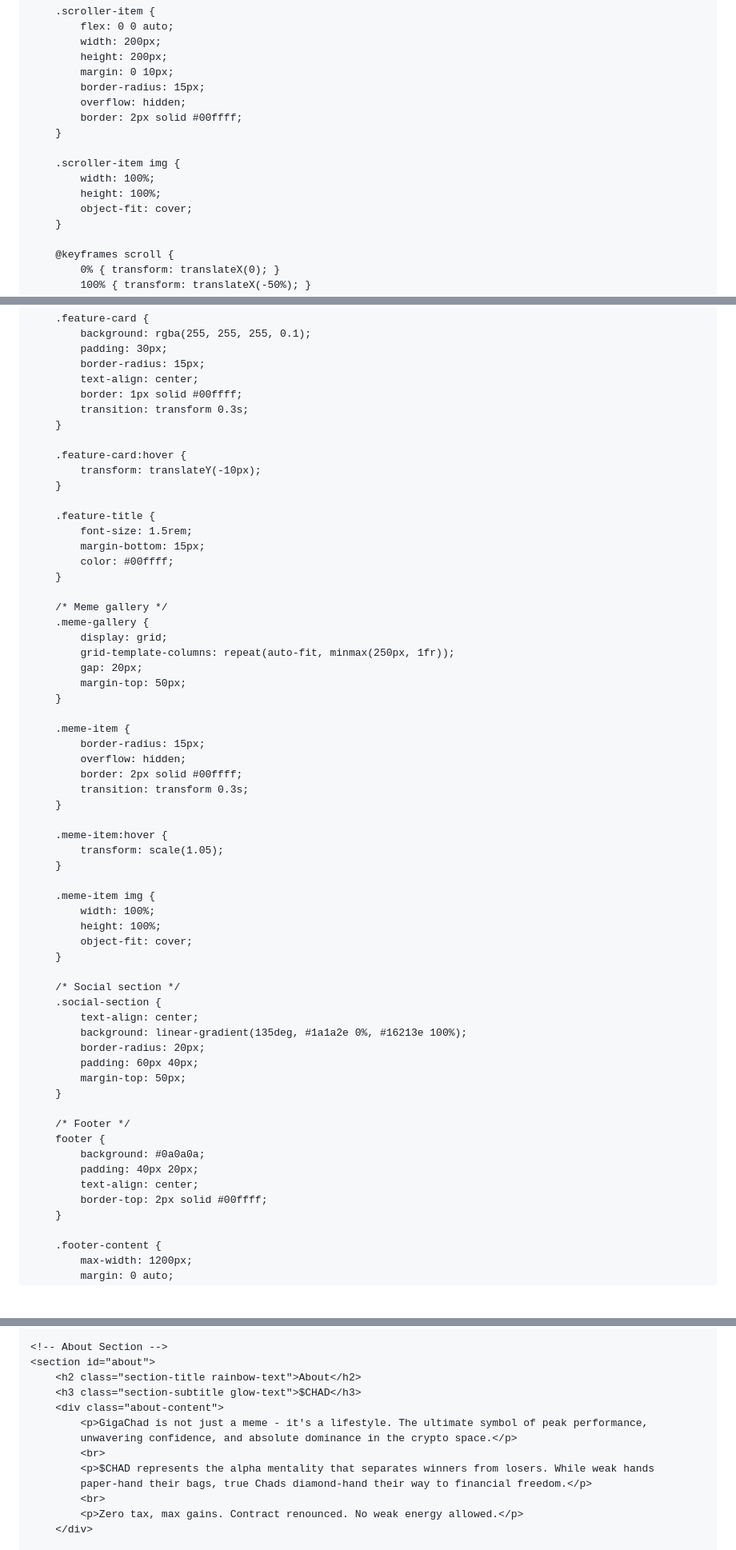
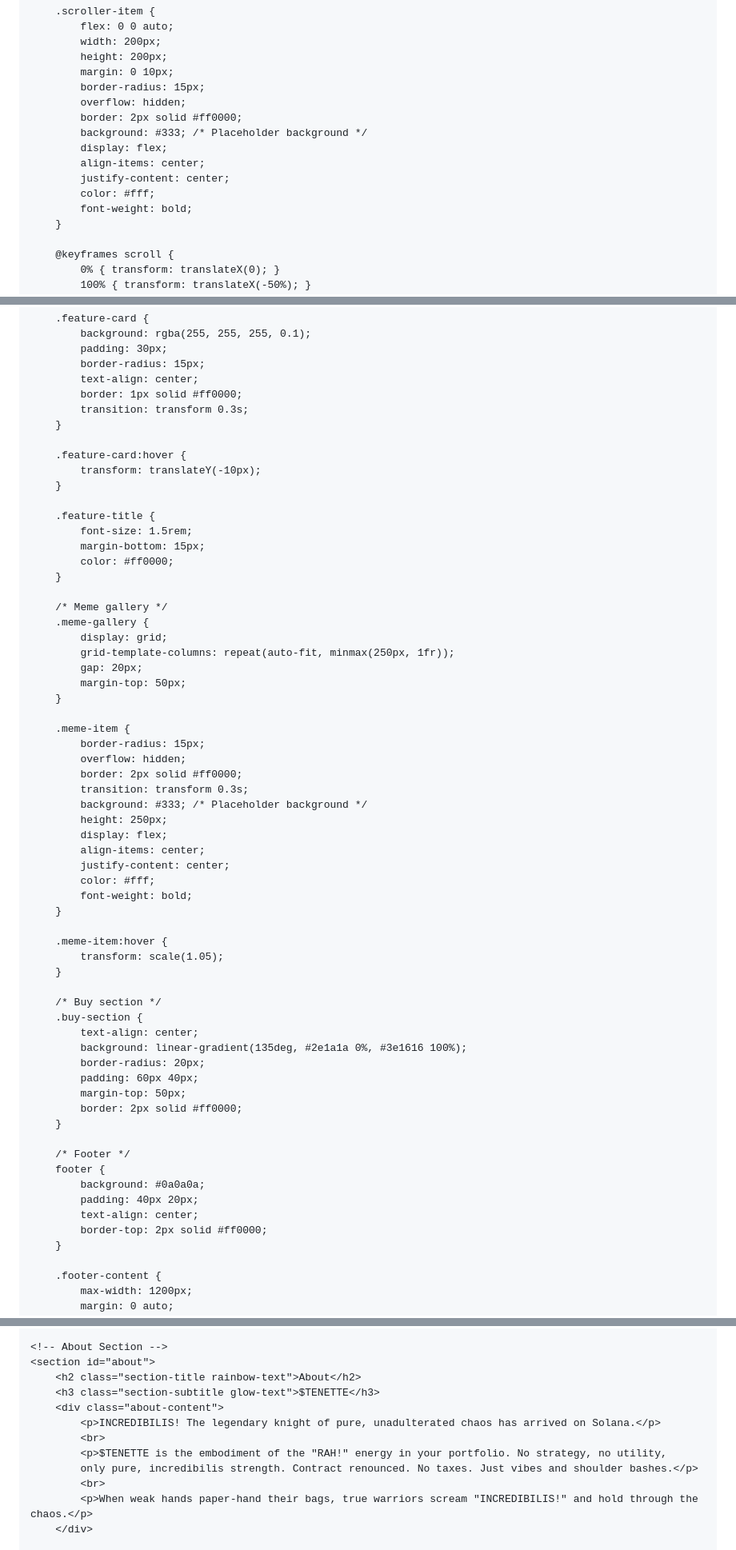
Before and after one commit to Jaggermaster-eg/Grumio, a Markdown page: README.md, 3 parts joined by grey strips. Shown: that part at 80% size. GitHub-like rendering; blank space fills up the shorter version.

```diff
--- a/README.md
+++ b/README.md
@@ -197,13 +177,13 @@
             margin: 0 10px;
             border-radius: 15px;
             overflow: hidden;
-            border: 2px solid #00ffff;
-        }
-
-        .scroller-item img {
-            width: 100%;
-            height: 100%;
-            object-fit: cover;
+            border: 2px solid #ff0000;
+            background: #333; /* Placeholder background */
+            display: flex;
+            align-items: center;
+            justify-content: center;
+            color: #fff;
+            font-weight: bold;
         }
 
         @keyframes scroll {
@@ -224,7 +204,7 @@
             padding: 30px;
             border-radius: 15px;
             text-align: center;
-            border: 1px solid #00ffff;
+            border: 1px solid #ff0000;
             transition: transform 0.3s;
         }
 
@@ -235,7 +215,7 @@
         .feature-title {
             font-size: 1.5rem;
             margin-bottom: 15px;
-            color: #00ffff;
+            color: #ff0000;
         }
 
         /* Meme gallery */
@@ -249,27 +229,29 @@
         .meme-item {
             border-radius: 15px;
             overflow: hidden;
-            border: 2px solid #00ffff;
+            border: 2px solid #ff0000;
             transition: transform 0.3s;
+            background: #333; /* Placeholder background */
+            height: 250px;
+            display: flex;
+            align-items: center;
+            justify-content: center;
+            color: #fff;
+            font-weight: bold;
         }
 
         .meme-item:hover {
             transform: scale(1.05);
         }
 
-        .meme-item img {
-            width: 100%;
-            height: 100%;
-            object-fit: cover;
-        }
-
-        /* Social section */
-        .social-section {
+        /* Buy section */
+        .buy-section {
             text-align: center;
-            background: linear-gradient(135deg, #1a1a2e 0%, #16213e 100%);
+            background: linear-gradient(135deg, #2e1a1a 0%, #3e1616 100%);
             border-radius: 20px;
             padding: 60px 40px;
             margin-top: 50px;
+            border: 2px solid #ff0000;
         }
 
         /* Footer */
@@ -277,7 +259,7 @@
             background: #0a0a0a;
             padding: 40px 20px;
             text-align: center;
-            border-top: 2px solid #00ffff;
+            border-top: 2px solid #ff0000;
         }
 
         .footer-content {
@@ -366,15 +345,14 @@
     <!-- About Section -->
     <section id="about">
         <h2 class="section-title rainbow-text">About</h2>
-        <h3 class="section-subtitle glow-text">$CHAD</h3>
+        <h3 class="section-subtitle glow-text">$TENETTE</h3>
         <div class="about-content">
-            <p>GigaChad is not just a meme - it's a lifestyle. The ultimate symbol of peak performance,
-            unwavering confidence, and absolute dominance in the crypto space.</p>
+            <p>INCREDIBILIS! The legendary knight of pure, unadulterated chaos has arrived on Solana.</p>
             <br>
-            <p>$CHAD represents the alpha mentality that separates winners from losers. While weak hands
-            paper-hand their bags, true Chads diamond-hand their way to financial freedom.</p>
+            <p>$TENETTE is the embodiment of the "RAH!" energy in your portfolio. No strategy, no utility,
+            only pure, incredibilis strength. Contract renounced. No taxes. Just vibes and shoulder bashes.</p>
             <br>
-            <p>Zero tax, max gains. Contract renounced. No weak energy allowed.</p>
+            <p>When weak hands paper-hand their bags, true warriors scream "INCREDIBILIS!" and hold through the chaos.</p>
         </div>
 
         <!-- Infinite Scroller -->
```
Also changed, not shown: other parts of README.md (+72 -127 lines).
